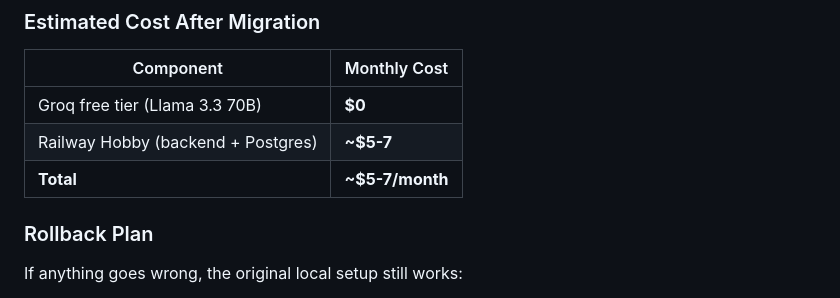
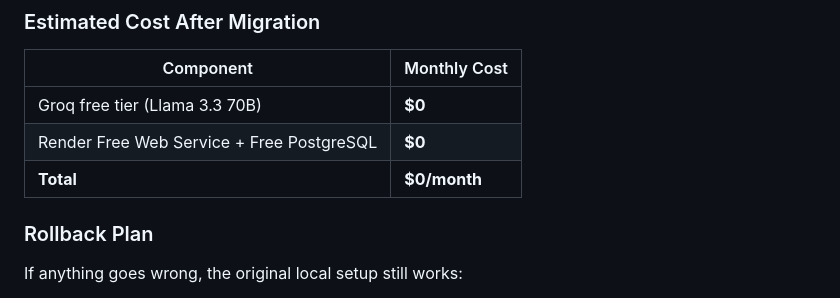
Before and after one commit to Alejandro9233/Phoenix_Coach, a Markdown page: handoff.md, the part around the change. Rendered like a GitHub page.

Commit message:
Update handoff costs for Render Free Tier

```diff
--- a/handoff.md
+++ b/handoff.md
@@ -925,8 +925,8 @@ async def daily_coros_sync():
 | Component | Monthly Cost |
 |---|---|
 | Groq free tier (Llama 3.3 70B) | **$0** |
-| Railway Hobby (backend + Postgres) | **~$5-7** |
-| **Total** | **~$5-7/month** |
+| Render Free Web Service + Free PostgreSQL | **$0** |
+| **Total** | **$0/month** |
 
 ### Rollback Plan
 
```
